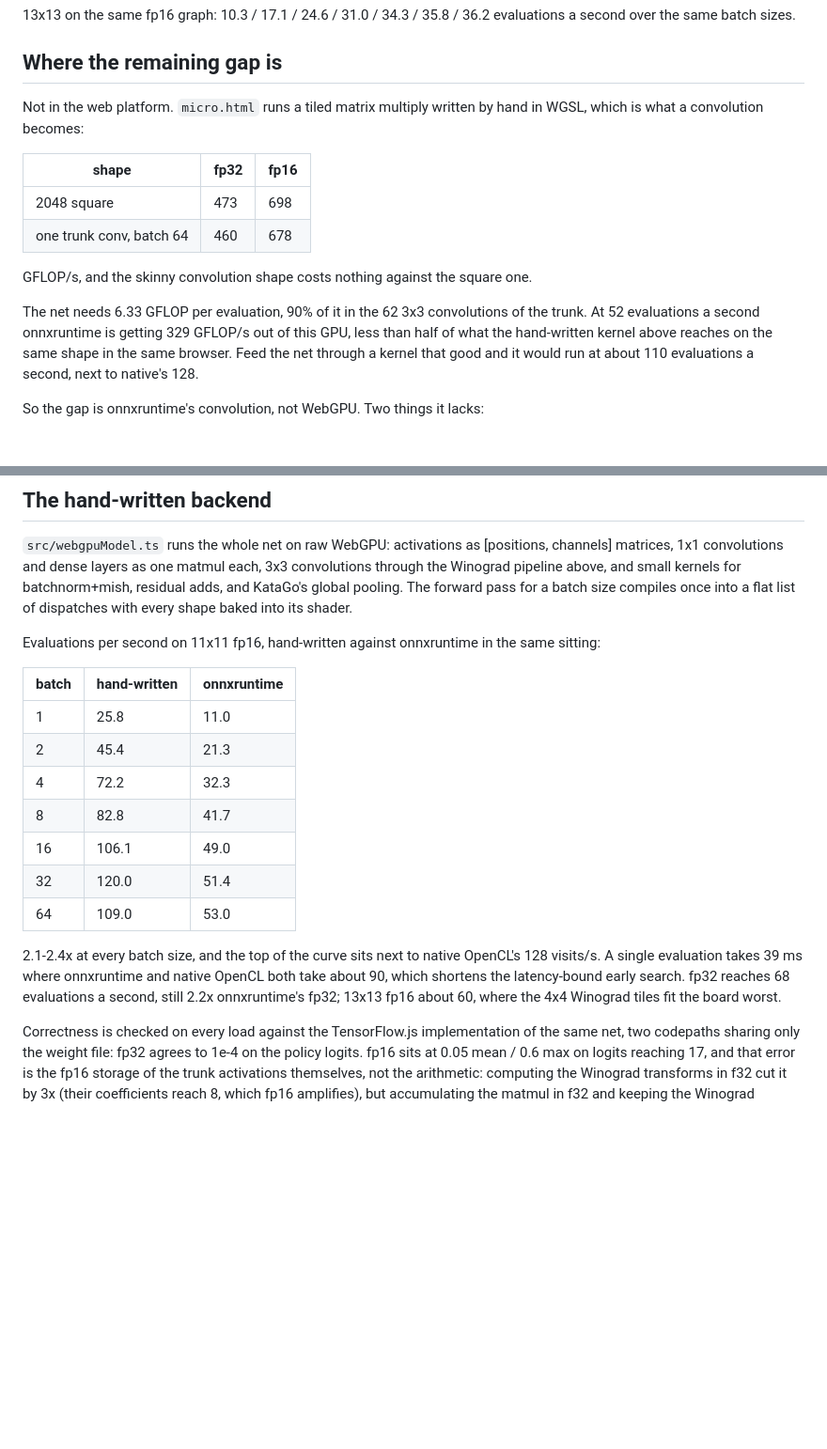
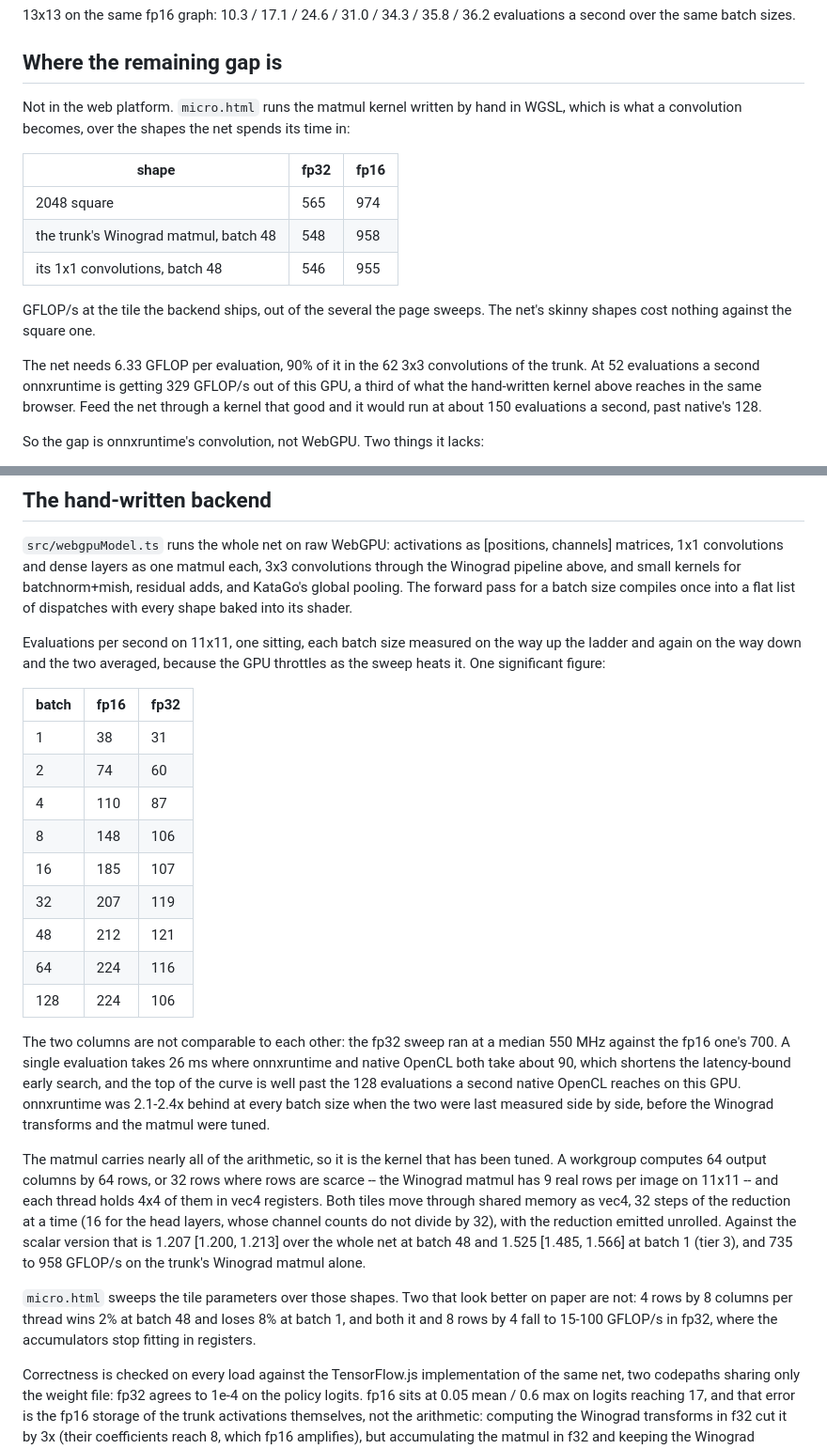
Before and after one commit to Phlogistique/katahex-web, a Markdown page: README.md, 2 parts joined by grey strips. Shown at 94% size. Rendered like a GitHub page; blank space fills up the shorter version.

Commit message:
Update the performance numbers to the tuned matmul
The batch table was stale by more than this change: it predates the Winograd
coalescing fix as well. Remeasured in one sitting, up the ladder and back down.

The onnxruntime column is gone rather than refreshed. Its wasm no longer loads
from the dev server ("Failed to fetch dynamically imported module
/ort/ort-wasm-simd-threaded.asyncify.mjs"), so it could not be measured in the
same sitting, and a table across two sittings is the thing this README keeps
telling people not to read.

```diff
--- a/README.md
+++ b/README.md
@@ -59,21 +59,24 @@ evaluations a second over the same batch sizes.
 
 ## Where the remaining gap is
 
-Not in the web platform. `micro.html` runs a tiled matrix multiply written by
-hand in WGSL, which is what a convolution becomes:
+Not in the web platform. `micro.html` runs the matmul kernel written by hand in
+WGSL, which is what a convolution becomes, over the shapes the net spends its
+time in:
 
-| shape                            | fp32 | fp16 |
-| -------------------------------- | ---- | ---- |
-| 2048 square                      | 473  | 698  |
-| one trunk conv, batch 64         | 460  | 678  |
+| shape                                 | fp32 | fp16 |
+| ------------------------------------- | ---- | ---- |
+| 2048 square                           | 565  | 974  |
+| the trunk's Winograd matmul, batch 48 | 548  | 958  |
+| its 1x1 convolutions, batch 48        | 546  | 955  |
 
-GFLOP/s, and the skinny convolution shape costs nothing against the square one.
+GFLOP/s at the tile the backend ships, out of the several the page sweeps. The
+net's skinny shapes cost nothing against the square one.
 
 The net needs 6.33 GFLOP per evaluation, 90% of it in the 62 3x3 convolutions of
 the trunk. At 52 evaluations a second onnxruntime is getting 329 GFLOP/s out of
-this GPU, less than half of what the hand-written kernel above reaches on the
-same shape in the same browser. Feed the net through a kernel that good and it
-would run at about 110 evaluations a second, next to native's 128.
+this GPU, a third of what the hand-written kernel above reaches in the same
+browser. Feed the net through a kernel that good and it would run at about 150
+evaluations a second, past native's 128.
 
 So the gap is onnxruntime's convolution, not WebGPU. Two things it lacks:
 
@@ -143,24 +146,44 @@ kernels for batchnorm+mish, residual adds, and KataGo's global pooling. The
 forward pass for a batch size compiles once into a flat list of dispatches
 with every shape baked into its shader.
 
-Evaluations per second on 11x11 fp16, hand-written against onnxruntime in the
-same sitting:
+Evaluations per second on 11x11, one sitting, each batch size measured on the
+way up the ladder and again on the way down and the two averaged, because the
+GPU throttles as the sweep heats it. One significant figure:
 
-| batch | hand-written | onnxruntime |
-| ----- | ------------ | ----------- |
-| 1     | 25.8         | 11.0        |
-| 2     | 45.4         | 21.3        |
-| 4     | 72.2         | 32.3        |
-| 8     | 82.8         | 41.7        |
-| 16    | 106.1        | 49.0        |
-| 32    | 120.0        | 51.4        |
-| 64    | 109.0        | 53.0        |
+| batch | fp16 | fp32 |
+| ----- | ---- | ---- |
+| 1     | 38   | 31   |
+| 2     | 74   | 60   |
+| 4     | 110  | 87   |
+| 8     | 148  | 106  |
+| 16    | 185  | 107  |
+| 32    | 207  | 119  |
+| 48    | 212  | 121  |
+| 64    | 224  | 116  |
+| 128   | 224  | 106  |
 
-2.1-2.4x at every batch size, and the top of the curve sits next to native
-OpenCL's 128 visits/s. A single evaluation takes 39 ms where onnxruntime and
-native OpenCL both take about 90, which shortens the latency-bound early
-search. fp32 reaches 68 evaluations a second, still 2.2x onnxruntime's fp32;
-13x13 fp16 about 60, where the 4x4 Winograd tiles fit the board worst.
+The two columns are not comparable to each other: the fp32 sweep ran at a
+median 550 MHz against the fp16 one's 700. A single evaluation takes 26 ms
+where onnxruntime and native OpenCL both take about 90, which shortens the
+latency-bound early search, and the top of the curve is well past the 128
+evaluations a second native OpenCL reaches on this GPU. onnxruntime was
+2.1-2.4x behind at every batch size when the two were last measured side by
+side, before the Winograd transforms and the matmul were tuned.
+
+The matmul carries nearly all of the arithmetic, so it is the kernel that has
+been tuned. A workgroup computes 64 output columns by 64 rows, or 32 rows where
+rows are scarce -- the Winograd matmul has 9 real rows per image on 11x11 --
+and each thread holds 4x4 of them in vec4 registers. Both tiles move through
+shared memory as vec4, 32 steps of the reduction at a time (16 for the head
+layers, whose channel counts do not divide by 32), with the reduction emitted
+unrolled. Against the scalar version that is 1.207 [1.200, 1.213] over
+the whole net at batch 48 and 1.525 [1.485, 1.566] at batch 1 (tier 3), and 735
+to 958 GFLOP/s on the trunk's Winograd matmul alone.
+
+`micro.html` sweeps the tile parameters over those shapes. Two that look better
+on paper are not: 4 rows by 8 columns per thread wins 2% at batch 48 and loses
+8% at batch 1, and both it and 8 rows by 4 fall to 15-100 GFLOP/s in fp32,
+where the accumulators stop fitting in registers.
 
 Correctness is checked on every load against the TensorFlow.js implementation
 of the same net, two codepaths sharing only the weight file: fp32 agrees to
```
